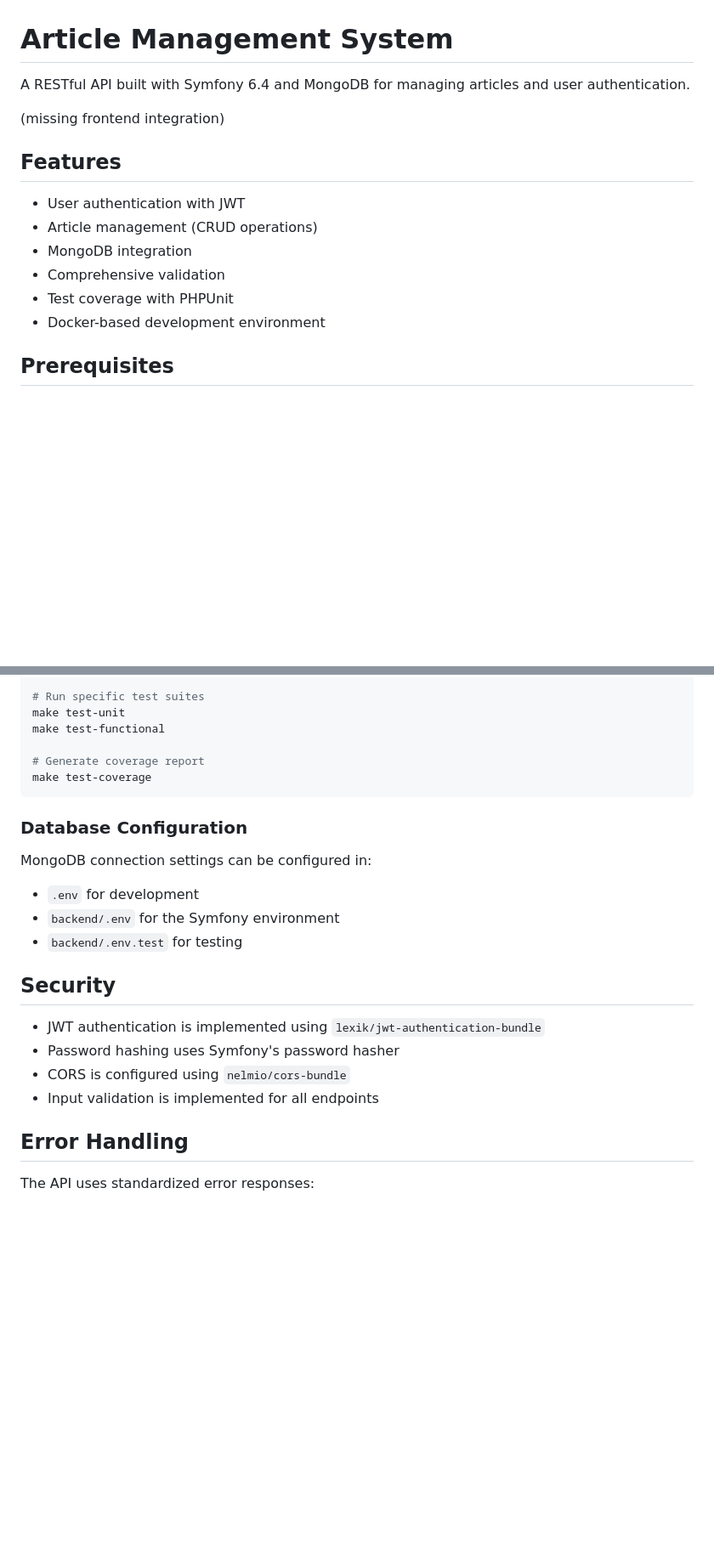
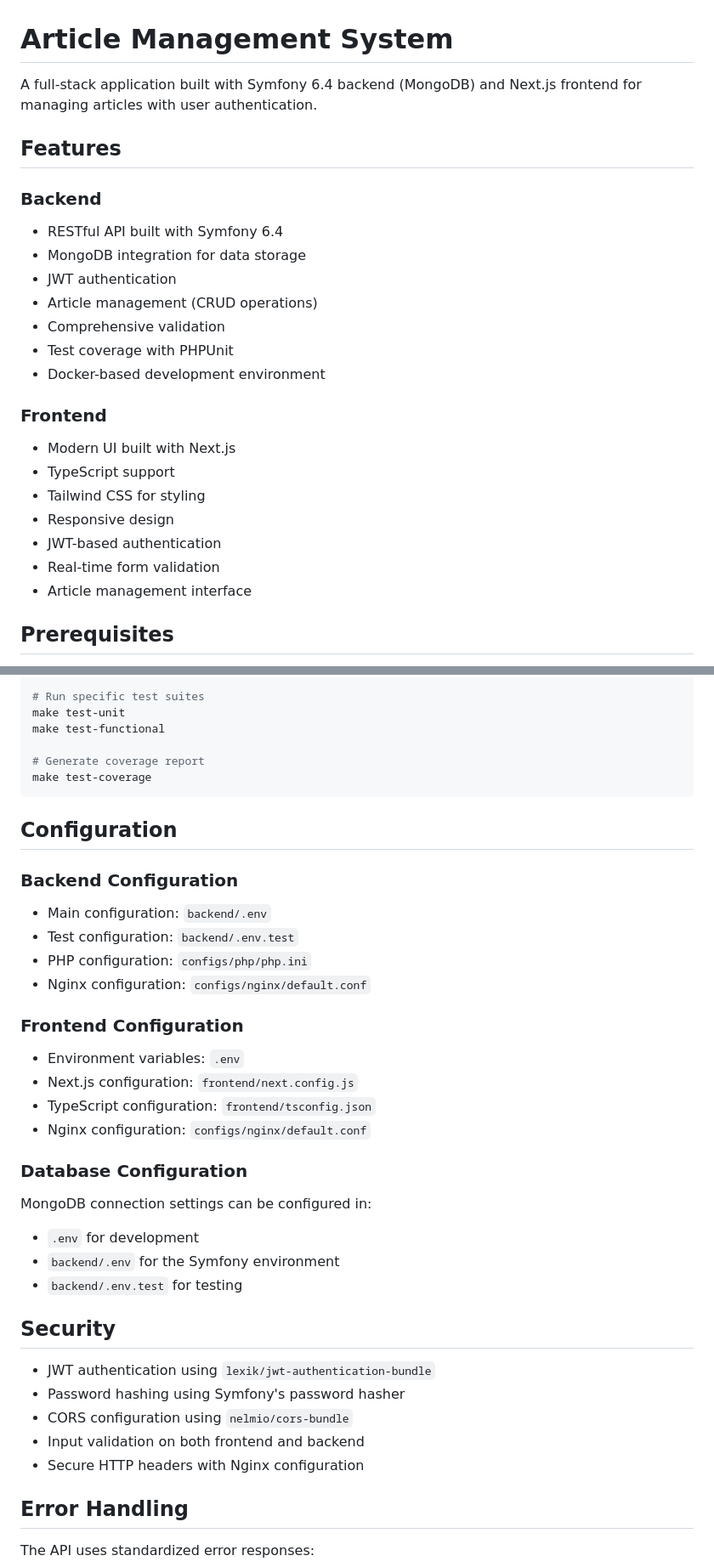
Before and after one commit to abdel1touimi/ams, a Markdown page: README.md, 2 parts joined by grey strips. Shown at 85% size. Rendered like a GitHub page; blank space fills up the shorter version.

````diff
--- a/README.md
+++ b/README.md
@@ -1,17 +1,26 @@
 # Article Management System
 
-A RESTful API built with Symfony 6.4 and MongoDB for managing articles and user authentication.
-
-(missing frontend integration)
+A full-stack application built with Symfony 6.4 backend (MongoDB) and Next.js frontend for managing articles with user authentication.
 
 ## Features
 
-- User authentication with JWT
+### Backend
+- RESTful API built with Symfony 6.4
+- MongoDB integration for data storage
+- JWT authentication
 - Article management (CRUD operations)
-- MongoDB integration
 - Comprehensive validation
 - Test coverage with PHPUnit
 - Docker-based development environment
+
+### Frontend
+- Modern UI built with Next.js
+- TypeScript support
+- Tailwind CSS for styling
+- Responsive design
+- JWT-based authentication
+- Real-time form validation
+- Article management interface
 
 ## Prerequisites
 
@@ -131,8 +188,21 @@ make test-functional
 make test-coverage
 ```
 
+## Configuration
+
+### Backend Configuration
+- Main configuration: `backend/.env`
+- Test configuration: `backend/.env.test`
+- PHP configuration: `configs/php/php.ini`
+- Nginx configuration: `configs/nginx/default.conf`
+
+### Frontend Configuration
+- Environment variables: `.env`
+- Next.js configuration: `frontend/next.config.js`
+- TypeScript configuration: `frontend/tsconfig.json`
+- Nginx configuration: `configs/nginx/default.conf`
+
 ### Database Configuration
-
 MongoDB connection settings can be configured in:
 - `.env` for development
 - `backend/.env` for the Symfony environment
@@ -140,10 +210,11 @@ MongoDB connection settings can be configured in:
 
 ## Security
 
-- JWT authentication is implemented using `lexik/jwt-authentication-bundle`
-- Password hashing uses Symfony's password hasher
-- CORS is configured using `nelmio/cors-bundle`
-- Input validation is implemented for all endpoints
+- JWT authentication using `lexik/jwt-authentication-bundle`
+- Password hashing using Symfony's password hasher
+- CORS configuration using `nelmio/cors-bundle`
+- Input validation on both frontend and backend
+- Secure HTTP headers with Nginx configuration
 
 ## Error Handling
 
````
Also changed, not shown: other parts of README.md (+84 -36 lines).
